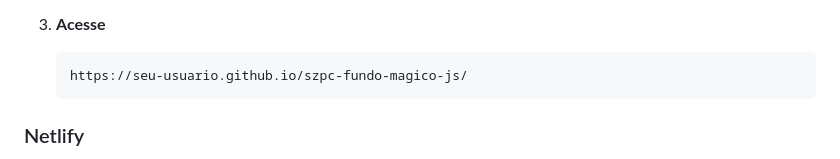
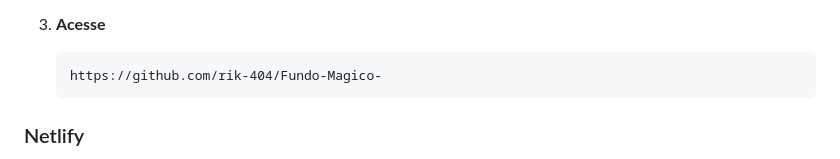
Before and after one commit to rik-404/Fundo-Magico-, a Markdown page: README.md, the part around the change. Rendered like a GitHub page.

Commit message:
Update URL in README for project access

````diff
--- a/README.md
+++ b/README.md
@@ -137,7 +137,7 @@ szpc-fundo-magico-js/
 
 3. **Acesse**
    ```
-   https://seu-usuario.github.io/szpc-fundo-magico-js/
+   https://github.com/rik-404/Fundo-Magico-
    ```
 
 ### Netlify
````
